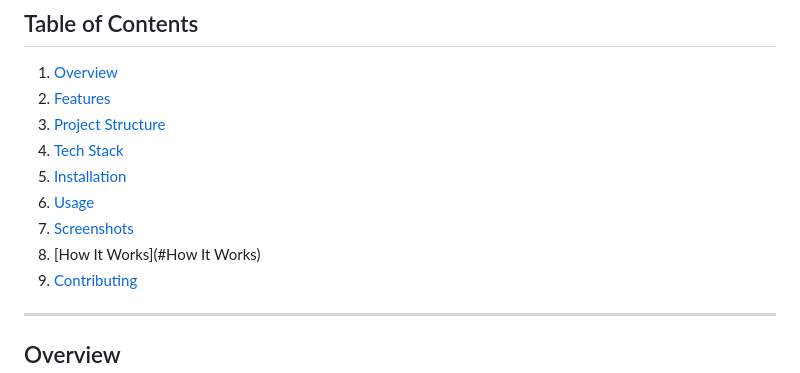
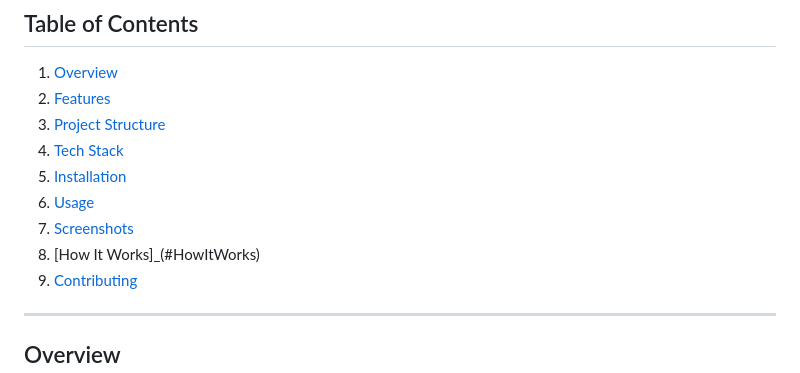
Before and after one commit to kalyan09122003/Transferring-learning-for-Classification-of-Poultry-Disease, a Markdown page: readme.md, the part around the change. Drawn GitHub-style.

```diff
--- a/readme.md
+++ b/readme.md
@@ -8,7 +8,7 @@
 5. [Installation](#installation)
 6. [Usage](#usage)
 7. [Screenshots](#screenshots)
-8. [How It Works](#How It Works)
+8. [How It Works]_(#HowItWorks)
 9. [Contributing](#contributing)
 
 
```
